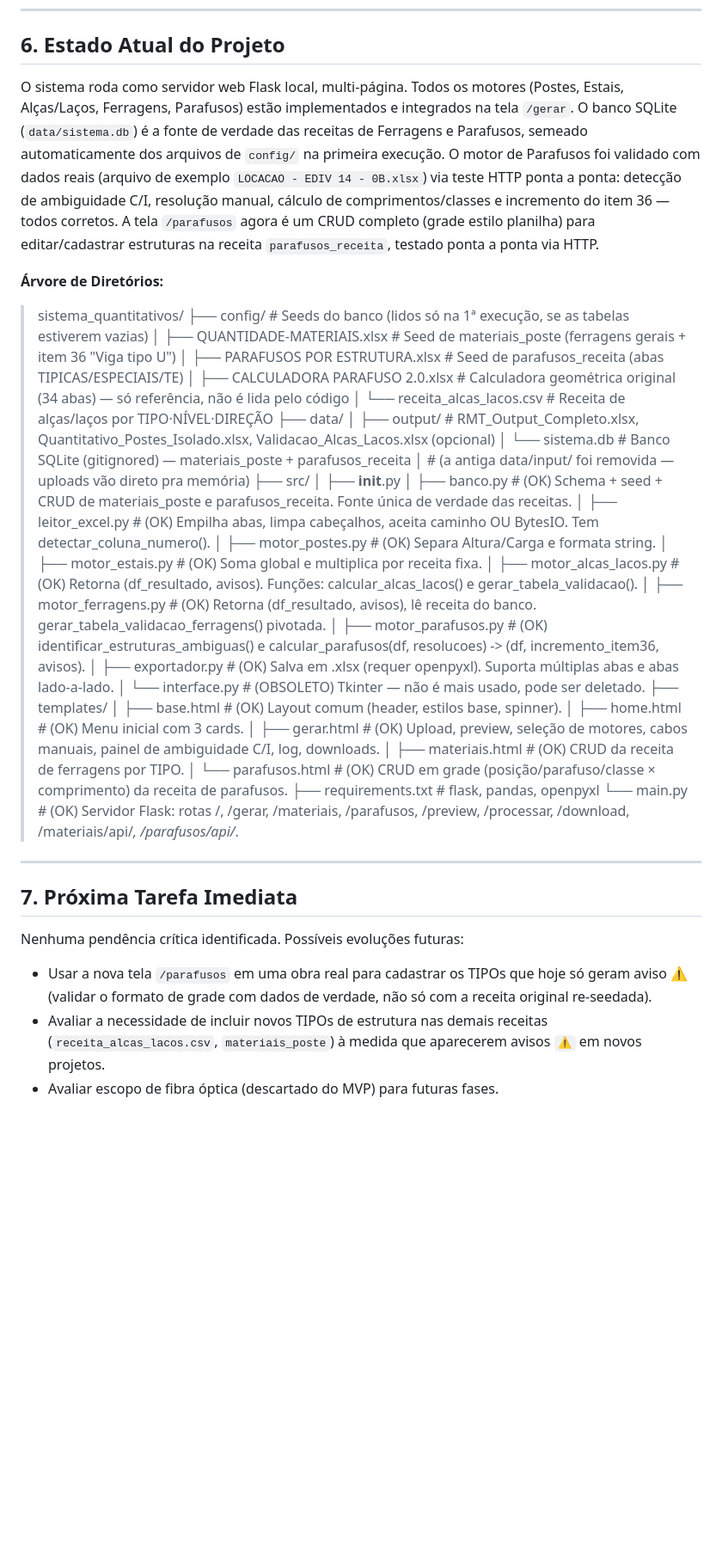
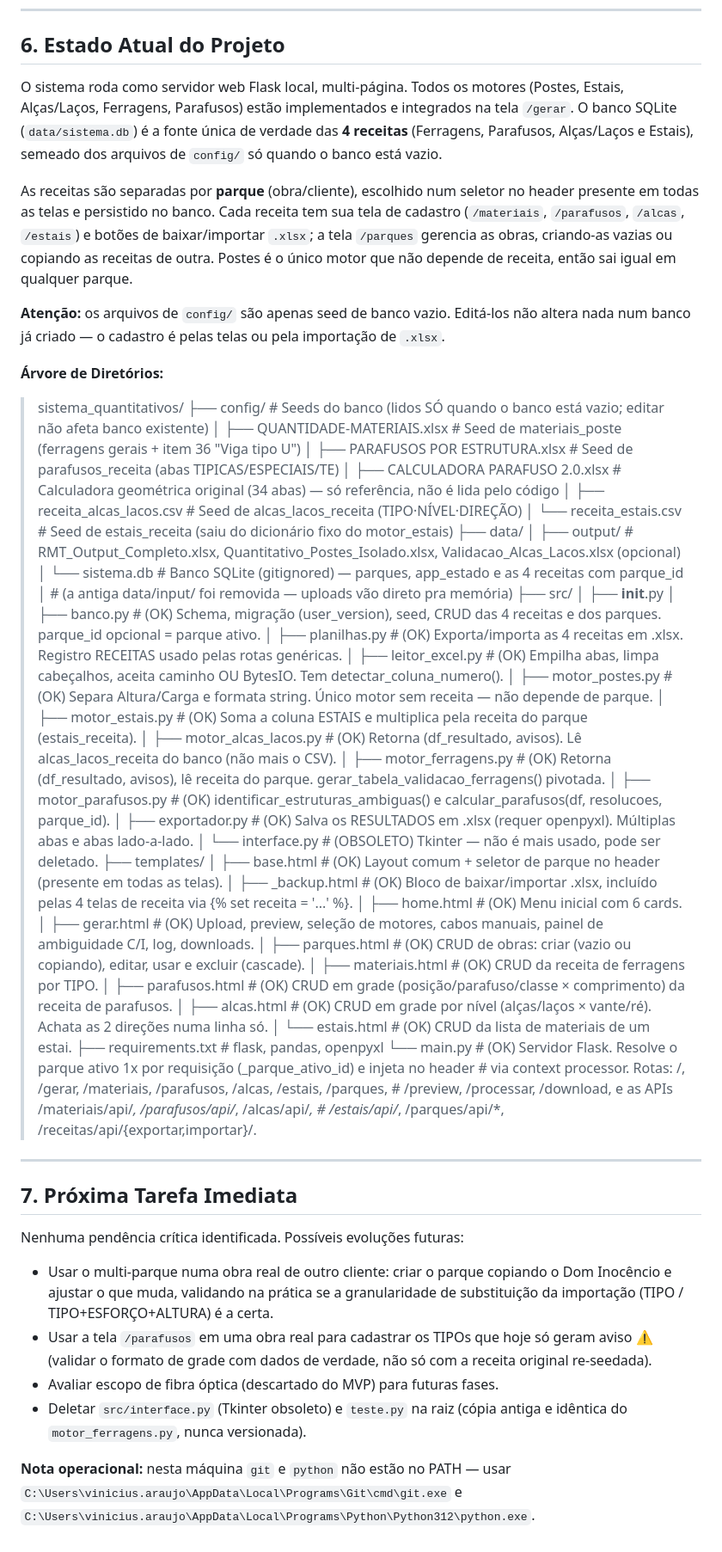
Before and after one commit to viniciusars/Listas-online, a Markdown page: CLAUDE.md, the part around one of its changes. Shown at 86% size. Drawn GitHub-style; blank space fills up the shorter version.

Commit message:
Documenta a Fase 14 (multi-parque e import/export) no CLAUDE.md

```diff
--- a/CLAUDE.md
+++ b/CLAUDE.md
@@ -48,43 +52,61 @@ O projeto consiste em um sistema web local desenvolvido em Python para gerar lis
 ---
 
 ## 6. Estado Atual do Projeto
-O sistema roda como servidor web Flask local, multi-página. Todos os motores (Postes, Estais, Alças/Laços, Ferragens, Parafusos) estão implementados e integrados na tela `/gerar`. O banco SQLite (`data/sistema.db`) é a fonte de verdade das receitas de Ferragens e Parafusos, semeado automaticamente dos arquivos de `config/` na primeira execução. O motor de Parafusos foi validado com dados reais (arquivo de exemplo `LOCACAO - EDIV 14 - 0B.xlsx`) via teste HTTP ponta a ponta: detecção de ambiguidade C/I, resolução manual, cálculo de comprimentos/classes e incremento do item 36 — todos corretos. A tela `/parafusos` agora é um CRUD completo (grade estilo planilha) para editar/cadastrar estruturas na receita `parafusos_receita`, testado ponta a ponta via HTTP.
+O sistema roda como servidor web Flask local, multi-página. Todos os motores (Postes, Estais, Alças/Laços, Ferragens, Parafusos) estão implementados e integrados na tela `/gerar`. O banco SQLite (`data/sistema.db`) é a fonte única de verdade das **4 receitas** (Ferragens, Parafusos, Alças/Laços e Estais), semeado dos arquivos de `config/` só quando o banco está vazio.
+
+As receitas são separadas por **parque** (obra/cliente), escolhido num seletor no header presente em todas as telas e persistido no banco. Cada receita tem sua tela de cadastro (`/materiais`, `/parafusos`, `/alcas`, `/estais`) e botões de baixar/importar `.xlsx`; a tela `/parques` gerencia as obras, criando-as vazias ou copiando as receitas de outra. Postes é o único motor que não depende de receita, então sai igual em qualquer parque.
+
+**Atenção:** os arquivos de `config/` são apenas seed de banco vazio. Editá-los não altera nada num banco já criado — o cadastro é pelas telas ou pela importação de `.xlsx`.
 
 **Árvore de Diretórios:**
 > sistema_quantitativos/
-> ├── config/                        # Seeds do banco (lidos só na 1ª execução, se as tabelas estiverem vazias)
+> ├── config/                        # Seeds do banco (lidos SÓ quando o banco está vazio; editar não afeta banco existente)
 > │   ├── QUANTIDADE-MATERIAIS.xlsx      # Seed de materiais_poste (ferragens gerais + item 36 "Viga tipo U")
 > │   ├── PARAFUSOS POR ESTRUTURA.xlsx   # Seed de parafusos_receita (abas TIPICAS/ESPECIAIS/TE)
 > │   ├── CALCULADORA PARAFUSO 2.0.xlsx  # Calculadora geométrica original (34 abas) — só referência, não é lida pelo código
-> │   └── receita_alcas_lacos.csv        # Receita de alças/laços por TIPO·NÍVEL·DIREÇÃO
+> │   ├── receita_alcas_lacos.csv        # Seed de alcas_lacos_receita (TIPO·NÍVEL·DIREÇÃO)
+> │   └── receita_estais.csv             # Seed de estais_receita (saiu do dicionário fixo do motor_estais)
 > ├── data/
 > │   ├── output/                # RMT_Output_Completo.xlsx, Quantitativo_Postes_Isolado.xlsx, Validacao_Alcas_Lacos.xlsx (opcional)
-> │   └── sistema.db             # Banco SQLite (gitignored) — materiais_poste + parafusos_receita
+> │   └── sistema.db             # Banco SQLite (gitignored) — parques, app_estado e as 4 receitas com parque_id
 > │                              # (a antiga data/input/ foi removida — uploads vão direto pra memória)
 > ├── src/
 > │   ├── __init__.py
-> │   ├── banco.py              # (OK) Schema + seed + CRUD de materiais_poste e parafusos_receita. Fonte única de verdade das receitas.
+> │   ├── banco.py              # (OK) Schema, migração (user_version), seed, CRUD das 4 receitas e dos parques. parque_id opcional = parque ativo.
+> │   ├── planilhas.py          # (OK) Exporta/importa as 4 receitas em .xlsx. Registro RECEITAS usado pelas rotas genéricas.
 > │   ├── leitor_excel.py       # (OK) Empilha abas, limpa cabeçalhos, aceita caminho OU BytesIO. Tem detectar_coluna_numero().
-> │   ├── motor_postes.py       # (OK) Separa Altura/Carga e formata string.
-> │   ├── motor_estais.py       # (OK) Soma global e multiplica por receita fixa.
-> │   ├── motor_alcas_lacos.py  # (OK) Retorna (df_resultado, avisos). Funções: calcular_alcas_lacos() e gerar_tabela_validacao().
-> │   ├── motor_ferragens.py    # (OK) Retorna (df_resultado, avisos), lê receita do banco. gerar_tabela_validacao_ferragens() pivotada.
-> │   ├── motor_parafusos.py    # (OK) identificar_estruturas_ambiguas() e calcular_parafusos(df, resolucoes) -> (df, incremento_item36, avisos).
-> │   ├── exportador.py         # (OK) Salva em .xlsx (requer openpyxl). Suporta múltiplas abas e abas lado-a-lado.
+> │   ├── motor_postes.py       # (OK) Separa Altura/Carga e formata string. Único motor sem receita — não depende de parque.
+> │   ├── motor_estais.py       # (OK) Soma a coluna ESTAIS e multiplica pela receita do parque (estais_receita).
+> │   ├── motor_alcas_lacos.py  # (OK) Retorna (df_resultado, avisos). Lê alcas_lacos_receita do banco (não mais o CSV).
+> │   ├── motor_ferragens.py    # (OK) Retorna (df_resultado, avisos), lê receita do parque. gerar_tabela_validacao_ferragens() pivotada.
+> │   ├── motor_parafusos.py    # (OK) identificar_estruturas_ambiguas() e calcular_parafusos(df, resolucoes, parque_id).
+> │   ├── exportador.py         # (OK) Salva os RESULTADOS em .xlsx (requer openpyxl). Múltiplas abas e abas lado-a-lado.
 > │   └── interface.py          # (OBSOLETO) Tkinter — não é mais usado, pode ser deletado.
 > ├── templates/
-> │   ├── base.html             # (OK) Layout comum (header, estilos base, spinner).
-> │   ├── home.html             # (OK) Menu inicial com 3 cards.
+> │   ├── base.html             # (OK) Layout comum + seletor de parque no header (presente em todas as telas).
+> │   ├── _backup.html          # (OK) Bloco de baixar/importar .xlsx, incluído pelas 4 telas de receita via {% set receita = '...' %}.
+> │   ├── home.html             # (OK) Menu inicial com 6 cards.
 > │   ├── gerar.html            # (OK) Upload, preview, seleção de motores, cabos manuais, painel de ambiguidade C/I, log, downloads.
+> │   ├── parques.html          # (OK) CRUD de obras: criar (vazio ou copiando), editar, usar e excluir (cascade).
 > │   ├── materiais.html        # (OK) CRUD da receita de ferragens por TIPO.
-> │   └── parafusos.html        # (OK) CRUD em grade (posição/parafuso/classe × comprimento) da receita de parafusos.
+> │   ├── parafusos.html        # (OK) CRUD em grade (posição/parafuso/classe × comprimento) da receita de parafusos.
+> │   ├── alcas.html            # (OK) CRUD em grade por nível (alças/laços × vante/ré). Achata as 2 direções numa linha só.
+> │   └── estais.html           # (OK) CRUD da lista de materiais de um estai.
 > ├── requirements.txt           # flask, pandas, openpyxl
-> └── main.py                   # (OK) Servidor Flask: rotas /, /gerar, /materiais, /parafusos, /preview, /processar, /download, /materiais/api/*, /parafusos/api/*.
+> └── main.py                   # (OK) Servidor Flask. Resolve o parque ativo 1x por requisição (_parque_ativo_id) e injeta no header
+>                               # via context processor. Rotas: /, /gerar, /materiais, /parafusos, /alcas, /estais, /parques,
+>                               # /preview, /processar, /download, e as APIs /materiais/api/*, /parafusos/api/*, /alcas/api/*,
+>                               # /estais/api/*, /parques/api/*, /receitas/api/{exportar,importar}/<receita>.
 
 ---
 
 ## 7. Próxima Tarefa Imediata
 Nenhuma pendência crítica identificada. Possíveis evoluções futuras:
-* Usar a nova tela `/parafusos` em uma obra real para cadastrar os TIPOs que hoje só geram aviso ⚠ (validar o formato de grade com dados de verdade, não só com a receita original re-seedada).
-* Avaliar a necessidade de incluir novos TIPOs de estrutura nas demais receitas (`receita_alcas_lacos.csv`, `materiais_poste`) à medida que aparecerem avisos `⚠` em novos projetos.
+* Usar o multi-parque numa obra real de outro cliente: criar o parque copiando o Dom Inocêncio e ajustar o que muda, validando na prática se a granularidade de substituição da importação (TIPO / TIPO+ESFORÇO+ALTURA) é a certa.
+* Usar a tela `/parafusos` em uma obra real para cadastrar os TIPOs que hoje só geram aviso ⚠ (validar o formato de grade com dados de verdade, não só com a receita original re-seedada).
 * Avaliar escopo de fibra óptica (descartado do MVP) para futuras fases.
+* Deletar `src/interface.py` (Tkinter obsoleto) e `teste.py` na raiz (cópia antiga e idêntica do `motor_ferragens.py`, nunca versionada).
+
+**Nota operacional:** nesta máquina `git` e `python` não estão no PATH — usar
+`C:\Users\vinicius.araujo\AppData\Local\Programs\Git\cmd\git.exe` e
+`C:\Users\vinicius.araujo\AppData\Local\Programs\Python\Python312\python.exe`.
```
Also changed, not shown: other parts of CLAUDE.md (+4 -0 lines).
